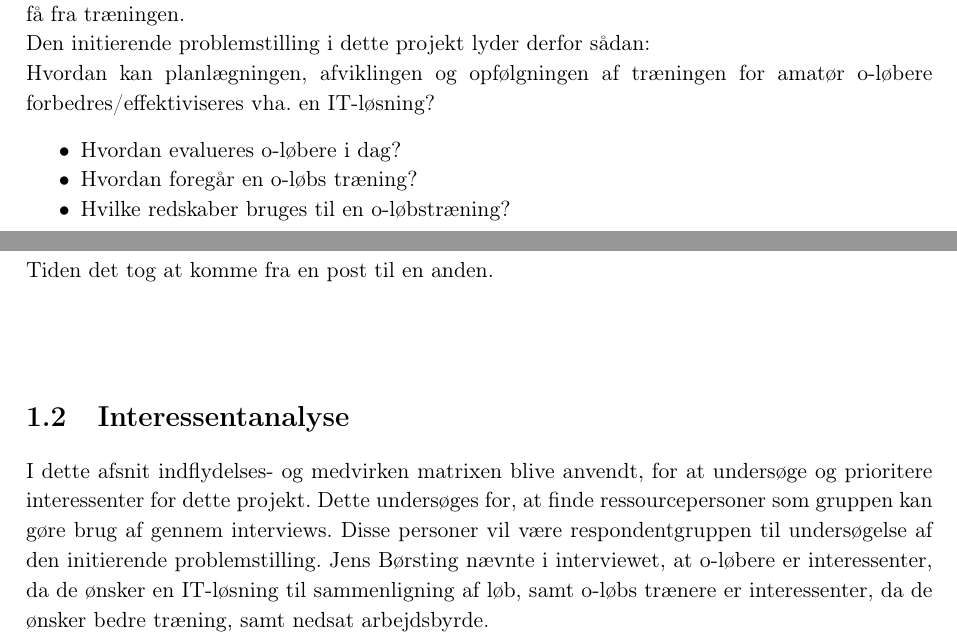
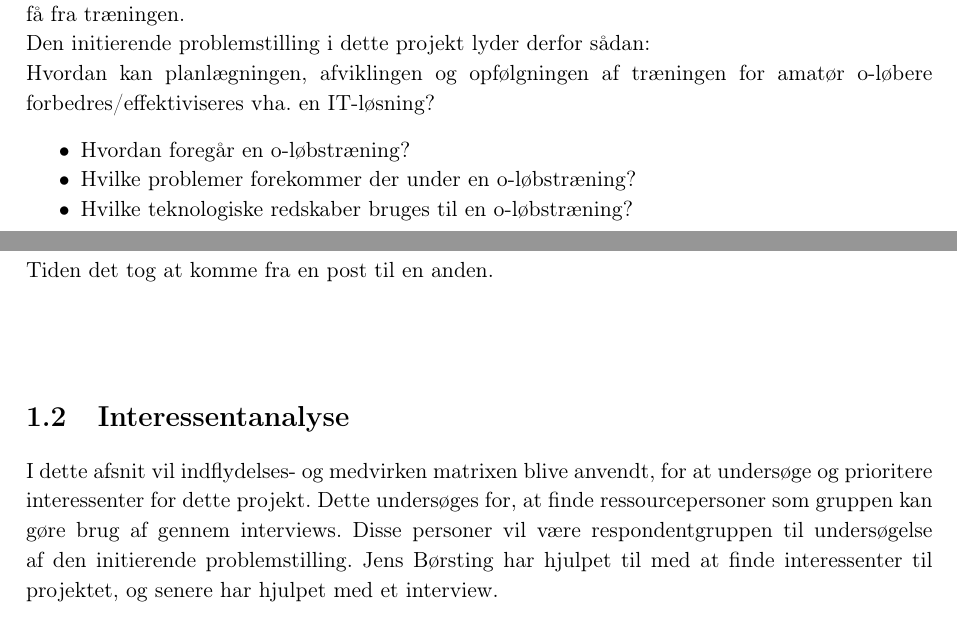
Before and after one commit to Haurum/P2, a LaTeX book (Rapport/Rapport.tex, which reads Rapport/analyse/interessentanalyse.tex, Rapport/kontekst/indledning.tex): two parts of pages 9 and 10 of 30, joined at a grey line, cut so that both start at the same text. Compiled offline with pdfLaTeX.

Commit message:
rettelser

```diff
--- a/Rapport/analyse/interessentanalyse.tex
+++ b/Rapport/analyse/interessentanalyse.tex
@@ -1,6 +1,6 @@
 \section{Interessentanalyse}
-I dette afsnit indflydelses- og medvirken matrixen blive anvendt, for at undersøge og prioritere interessenter for dette projekt. Dette undersøges for, at finde ressourcepersoner som gruppen kan gøre brug af gennem interviews. Disse personer vil være respondentgruppen til undersøgelse af den initierende problemstilling.
-Jens Børsting nævnte i interviewet, at o-løbere er interessenter, da de ønsker en IT-løsning til sammenligning af løb, samt o-løbs trænere er interessenter, da de ønsker bedre træning, samt nedsat arbejdsbyrde.
+I dette afsnit vil indflydelses- og medvirken matrixen blive anvendt, for at undersøge og prioritere interessenter for dette projekt. Dette undersøges for, at finde ressourcepersoner som gruppen kan gøre brug af gennem interviews. Disse personer vil være respondentgruppen til undersøgelse af den initierende problemstilling.
+Jens Børsting har hjulpet til med at finde interessenter til projektet, og senere har hjulpet med et interview.
 
 Gruppen vil i dette afsnit undersøge diverse personer/grupper, der kan fungere som interessenter i projektet, altså en person der vil have nytte af eller kan bidrage til projektet.
 
--- a/Rapport/kontekst/indledning.tex
+++ b/Rapport/kontekst/indledning.tex
@@ -7,7 +7,7 @@ For amatør o-løbere er det svært at udvikle sig, grundet den begrænsede feed
 Den initierende problemstilling i dette projekt lyder derfor sådan:\newline
 Hvordan kan planlægningen, afviklingen og opfølgningen af træningen for amatør o-løbere forbedres/effektiviseres vha. en IT-løsning?
 \begin{itemize}
-	\item Hvordan evalueres o-løbere i dag?
-	\item Hvordan foregår en o-løbs træning?
-	\item Hvilke redskaber bruges til en o-løbstræning?
+	\item Hvordan foregår en o-løbstræning?
+	\item Hvilke problemer forekommer der under en o-løbstræning?
+	\item Hvilke teknologiske redskaber bruges til en o-løbstræning?
 \end{itemize}
```
Also changed, not shown: Rapport/analyse/o-lobTraening.tex (+1 -1 lines), Rapport/Rapport.pdf.
